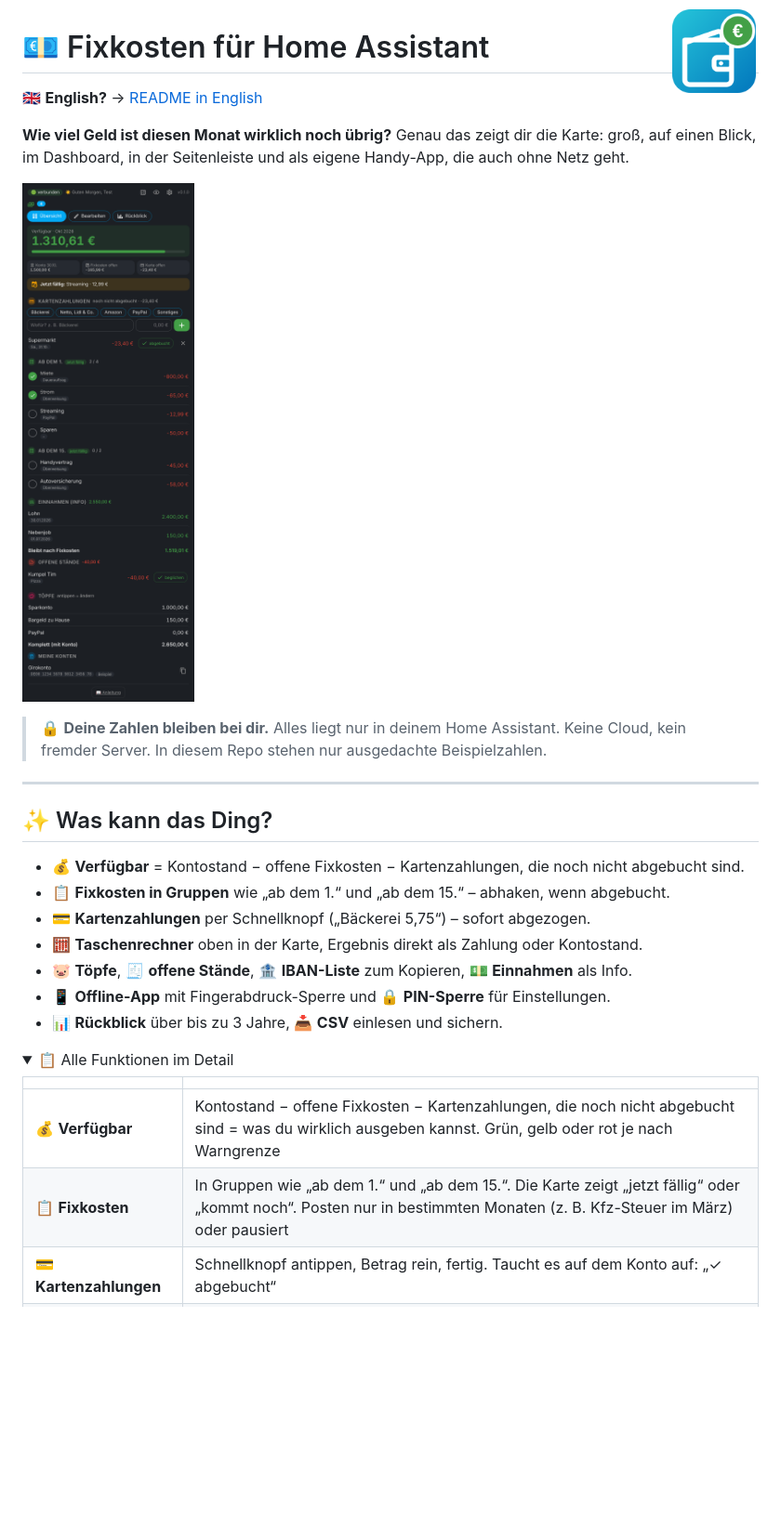
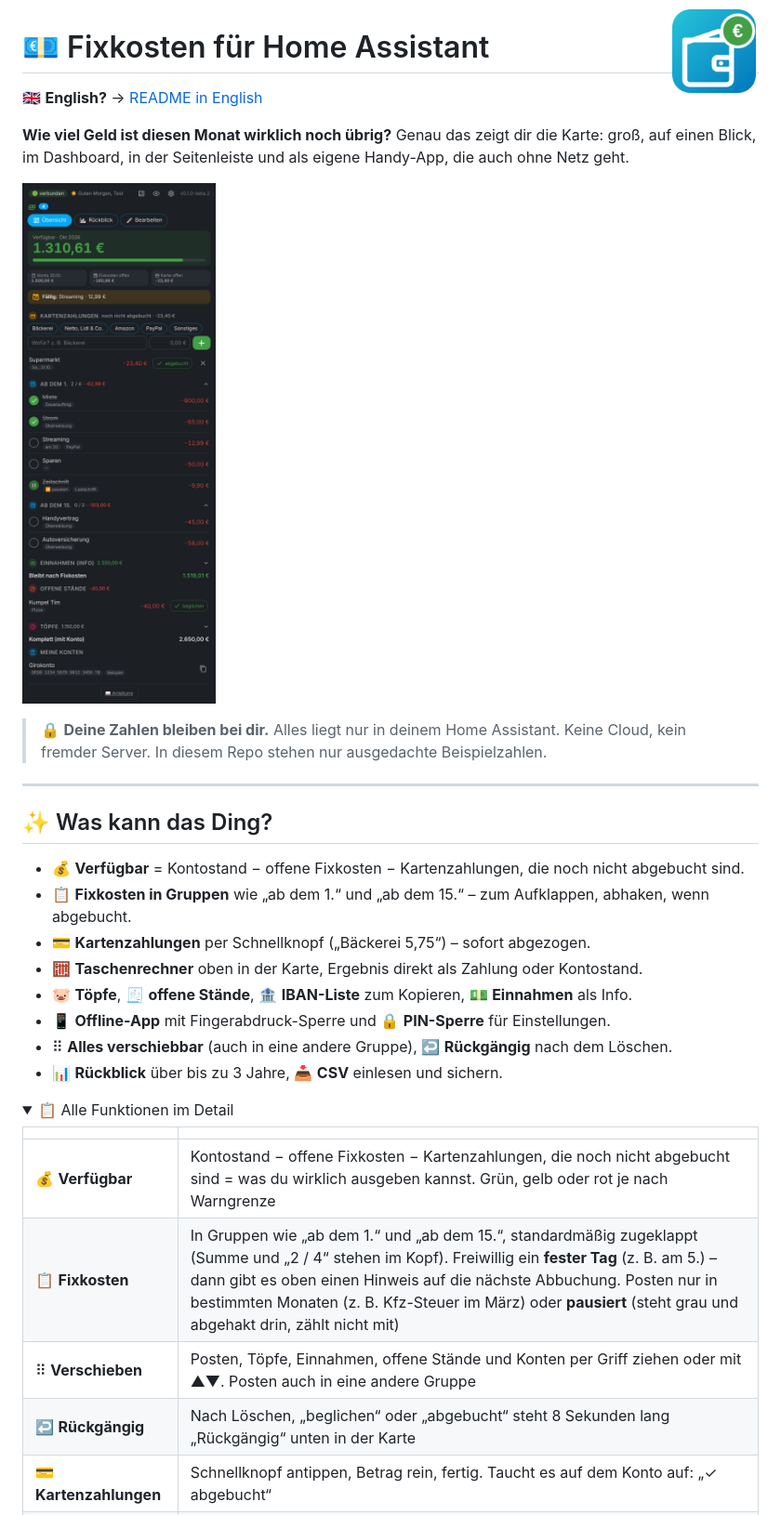
Before and after one commit to misterm2310/fixkosten-card, a Markdown page: README.md, the part around one of its changes. Shown at 93% size. Rendered like a GitHub page; pictures changed too: docs/screenshot.png; folded sections open; blank space fills up the shorter version.

```diff
--- a/README.md
+++ b/README.md
@@ -15,11 +15,12 @@
 ## ✨ Was kann das Ding?
 
 - 💰 **Verfügbar** = Kontostand − offene Fixkosten − Kartenzahlungen, die noch nicht abgebucht sind.
-- 📋 **Fixkosten in Gruppen** wie „ab dem 1.“ und „ab dem 15.“ – abhaken, wenn abgebucht.
+- 📋 **Fixkosten in Gruppen** wie „ab dem 1.“ und „ab dem 15.“ – zum Aufklappen, abhaken, wenn abgebucht.
 - 💳 **Kartenzahlungen** per Schnellknopf („Bäckerei 5,75“) – sofort abgezogen.
 - 🧮 **Taschenrechner** oben in der Karte, Ergebnis direkt als Zahlung oder Kontostand.
 - 🐷 **Töpfe**, 🧾 **offene Stände**, 🏦 **IBAN-Liste** zum Kopieren, 💵 **Einnahmen** als Info.
 - 📱 **Offline-App** mit Fingerabdruck-Sperre und 🔒 **PIN-Sperre** für Einstellungen.
+- ⠿ **Alles verschiebbar** (auch in eine andere Gruppe), ↩️ **Rückgängig** nach dem Löschen.
 - 📊 **Rückblick** über bis zu 3 Jahre, 📥 **CSV** einlesen und sichern.
 
 <details><summary>📋 Alle Funktionen im Detail</summary>
@@ -27,7 +28,9 @@
 | | |
 | --- | --- |
 | 💰 **Verfügbar** | Kontostand − offene Fixkosten − Kartenzahlungen, die noch nicht abgebucht sind = was du wirklich ausgeben kannst. Grün, gelb oder rot je nach Warngrenze |
-| 📋 **Fixkosten** | In Gruppen wie „ab dem 1.“ und „ab dem 15.“. Die Karte zeigt „jetzt fällig“ oder „kommt noch“. Posten nur in bestimmten Monaten (z. B. Kfz-Steuer im März) oder pausiert |
+| 📋 **Fixkosten** | In Gruppen wie „ab dem 1.“ und „ab dem 15.“, standardmäßig zugeklappt (Summe und „2 / 4“ stehen im Kopf). Freiwillig ein **fester Tag** (z. B. am 5.) – dann gibt es oben einen Hinweis auf die nächste Abbuchung. Posten nur in bestimmten Monaten (z. B. Kfz-Steuer im März) oder **pausiert** (steht grau und abgehakt drin, zählt nicht mit) |
+| ⠿ **Verschieben** | Posten, Töpfe, Einnahmen, offene Stände und Konten per Griff ziehen oder mit ▲▼. Posten auch in eine andere Gruppe |
+| ↩️ **Rückgängig** | Nach Löschen, „beglichen“ oder „abgebucht“ steht 8 Sekunden lang „Rückgängig“ unten in der Karte |
 | 💳 **Kartenzahlungen** | Schnellknopf antippen, Betrag rein, fertig. Taucht es auf dem Konto auf: „✓ abgebucht“ |
 | 🧮 **Taschenrechner** | + − × ÷ %, Taste **V** setzt „Verfügbar“ ein. Ergebnis als Kartenzahlung, Kontostand oder kopieren. Rechnet selbst, ohne `eval` |
 | 💵 **Einnahmen** | Nur zur Info (Lohn, Nebenjob …). Zeigt, was nach den Fixkosten übrig bleibt |
```
Also changed, not shown: other parts of README.md (+10 -8 lines), README.en.md (+3 -2 lines), 7 other files.
